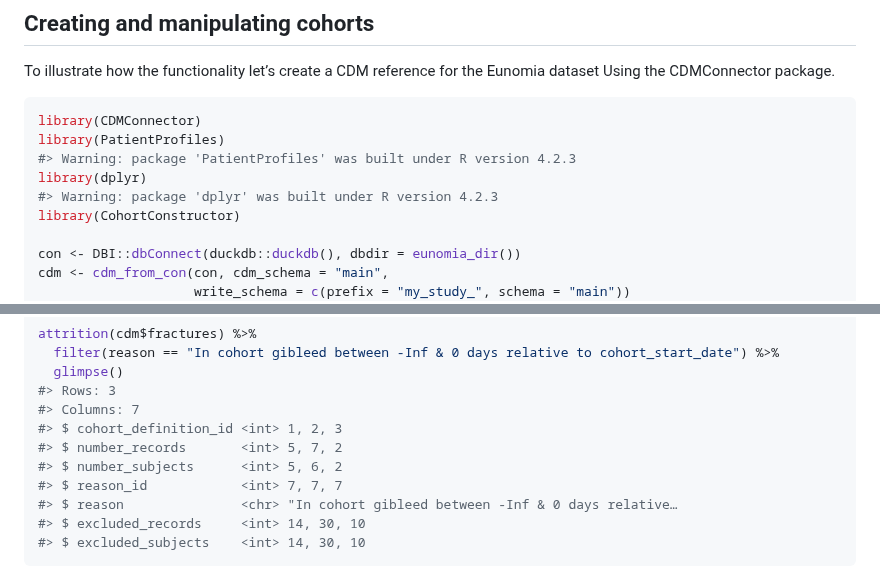
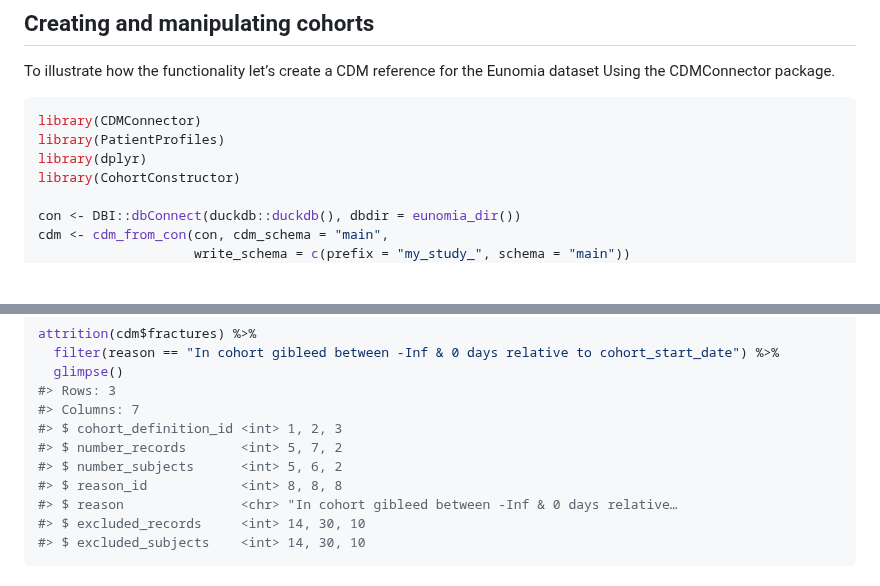
Before and after one commit to OHDSI/CohortConstructor, a Markdown page: README.md, 2 parts joined by grey strips. Rendered like a GitHub page; blank space fills up the shorter version.

````diff
--- a/README.md
+++ b/README.md
@@ -34,9 +34,7 @@ Eunomia dataset Using the CDMConnector package.
 ``` r
 library(CDMConnector)
 library(PatientProfiles)
-#> Warning: package 'PatientProfiles' was built under R version 4.2.3
 library(dplyr)
-#> Warning: package 'dplyr' was built under R version 4.2.3
 library(CohortConstructor)
 
 con <- DBI::dbConnect(duckdb::duckdb(), dbdir = eunomia_dir())
@@ -191,7 +201,7 @@ attrition(cdm$fractures) %>%
 #> $ cohort_definition_id <int> 1, 2, 3
 #> $ number_records       <int> 5, 7, 2
 #> $ number_subjects      <int> 5, 6, 2
-#> $ reason_id            <int> 7, 7, 7
+#> $ reason_id            <int> 8, 8, 8
 #> $ reason               <chr> "In cohort gibleed between -Inf & 0 days relative…
 #> $ excluded_records     <int> 14, 30, 10
 #> $ excluded_subjects    <int> 14, 30, 10
````
Also changed, not shown: other parts of README.md (+26 -11 lines), man/figures/logo.png (added), 2 other files.
